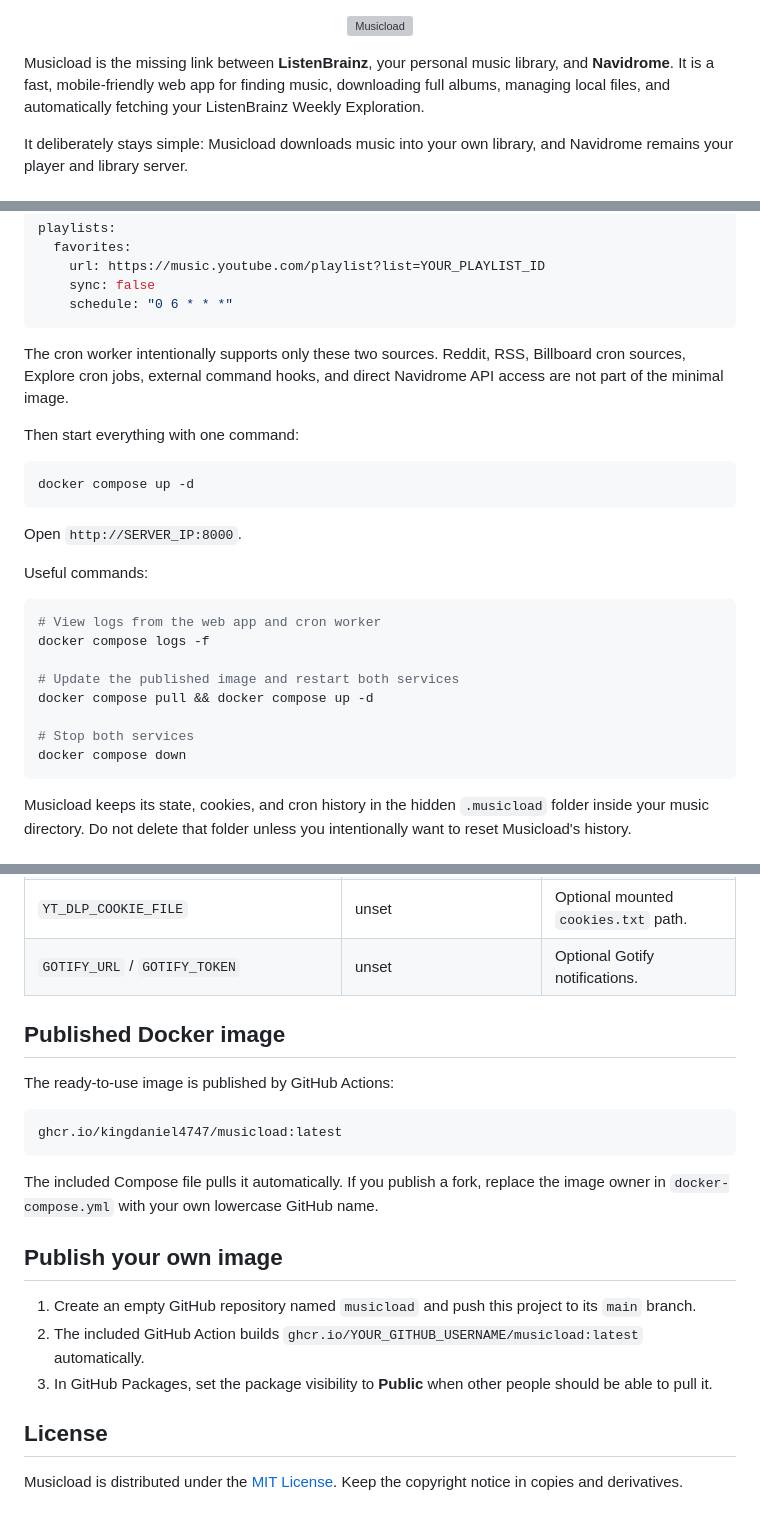
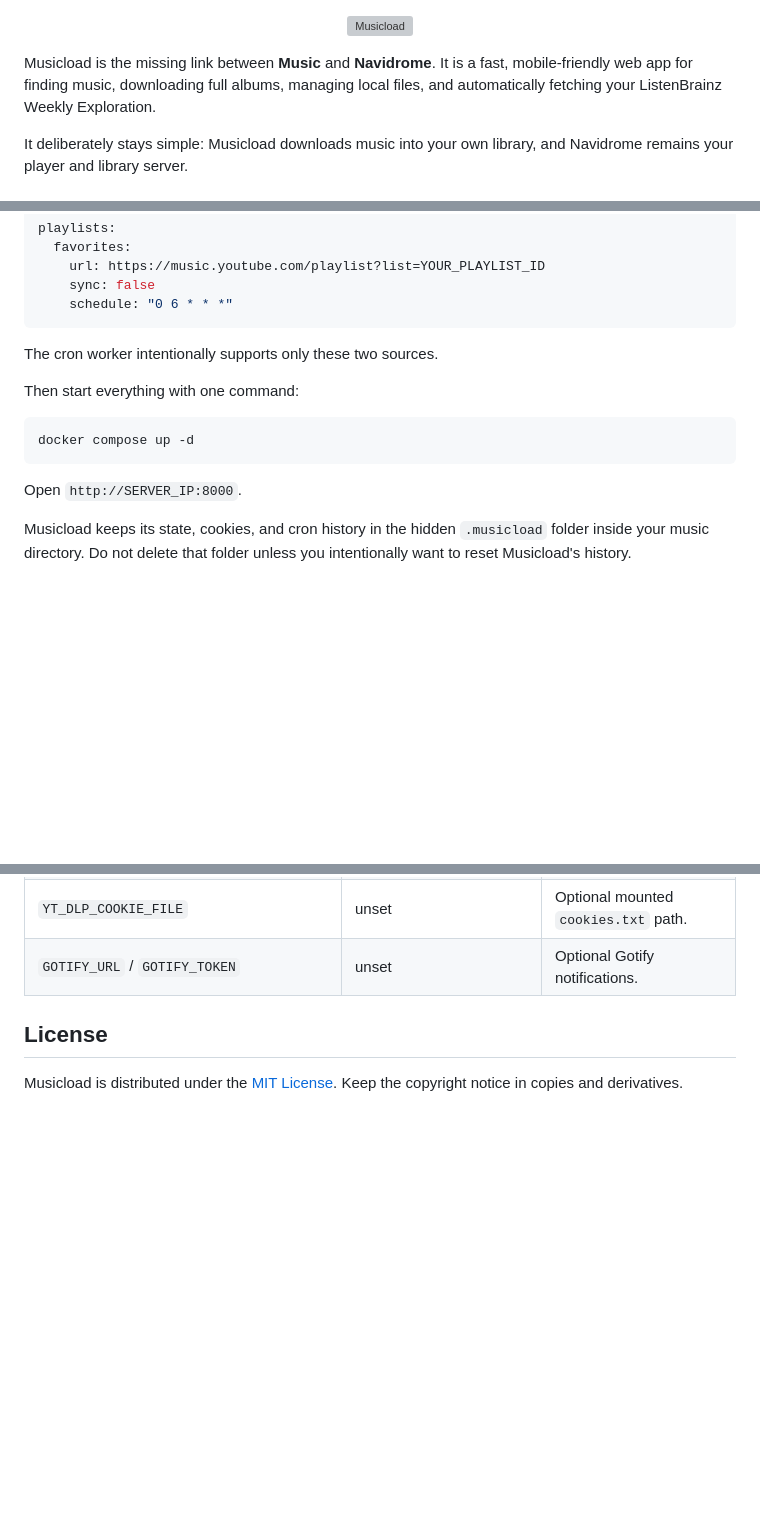
Before and after one commit to Kingdaniel4747/musicload, a Markdown page: README.md, 3 parts joined by grey strips. GitHub-like rendering; blank space fills up the shorter version; grey boxes are pictures that could not be loaded.

````diff
--- a/README.md
+++ b/README.md
@@ -2,7 +2,7 @@
   <img src="musicload-logo.svg" alt="Musicload" width="440" />
 </p>
 
-Musicload is the missing link between **ListenBrainz**, your personal music library, and **Navidrome**. It is a fast, mobile-friendly web app for finding music, downloading full albums, managing local files, and automatically fetching your ListenBrainz Weekly Exploration.
+Musicload is the missing link between **Music** and **Navidrome**. It is a fast, mobile-friendly web app for finding music, downloading full albums, managing local files, and automatically fetching your ListenBrainz Weekly Exploration.
 
 It deliberately stays simple: Musicload downloads music into your own library, and Navidrome remains your player and library server.
 
@@ -62,9 +53,7 @@ playlists:
     schedule: "0 6 * * *"
 ```
 
-The cron worker intentionally supports only these two sources. Reddit, RSS,
-Billboard cron sources, Explore cron jobs, external command hooks, and direct
-Navidrome API access are not part of the minimal image.
+The cron worker intentionally supports only these two sources.
 
 Then start everything with one command:
 
@@ -74,18 +63,6 @@ docker compose up -d
 
 Open `http://SERVER_IP:8000`.
 
-Useful commands:
-
-```bash
-# View logs from the web app and cron worker
-docker compose logs -f
-
-# Update the published image and restart both services
-docker compose pull && docker compose up -d
-
-# Stop both services
-docker compose down
-```
 
 Musicload keeps its state, cookies, and cron history in the hidden `.musicload` folder inside your music directory. Do not delete that folder unless you intentionally want to reset Musicload's history.
 
@@ -148,21 +123,6 @@ All settings live directly in `docker-compose.yml`; no `.env` file is required.
 | `YT_DLP_COOKIE_FILE` | unset | Optional mounted `cookies.txt` path. |
 | `GOTIFY_URL` / `GOTIFY_TOKEN` | unset | Optional Gotify notifications. |
 
-## Published Docker image
-
-The ready-to-use image is published by GitHub Actions:
-
-```text
-ghcr.io/kingdaniel4747/musicload:latest
-```
-
-The included Compose file pulls it automatically. If you publish a fork, replace the image owner in `docker-compose.yml` with your own lowercase GitHub name.
-
-## Publish your own image
-
-1. Create an empty GitHub repository named `musicload` and push this project to its `main` branch.
-2. The included GitHub Action builds `ghcr.io/YOUR_GITHUB_USERNAME/musicload:latest` automatically.
-3. In GitHub Packages, set the package visibility to **Public** when other people should be able to pull it.
 
 ## License
 
````
Also changed, not shown: other parts of README.md (+1 -12 lines).
